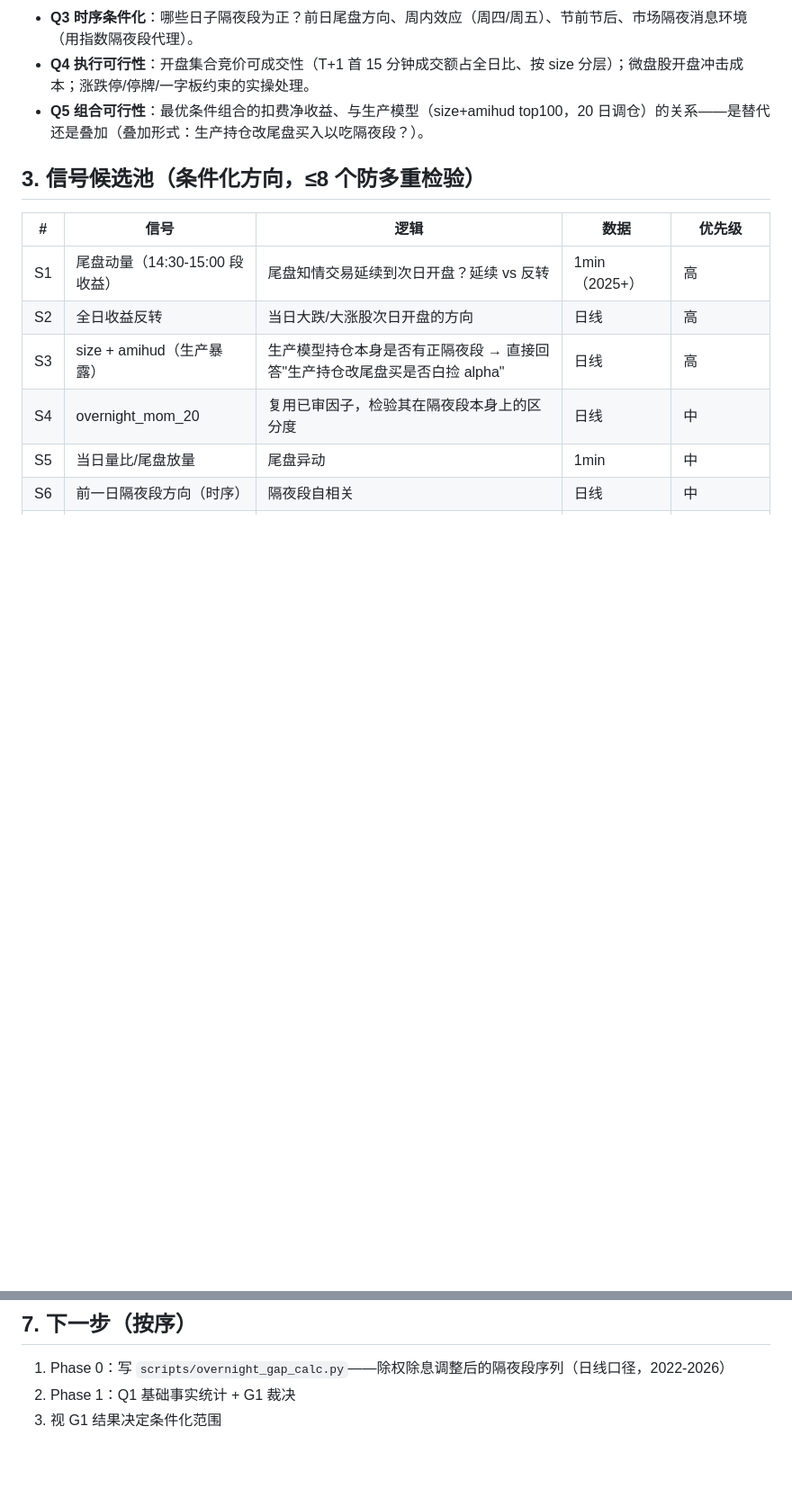
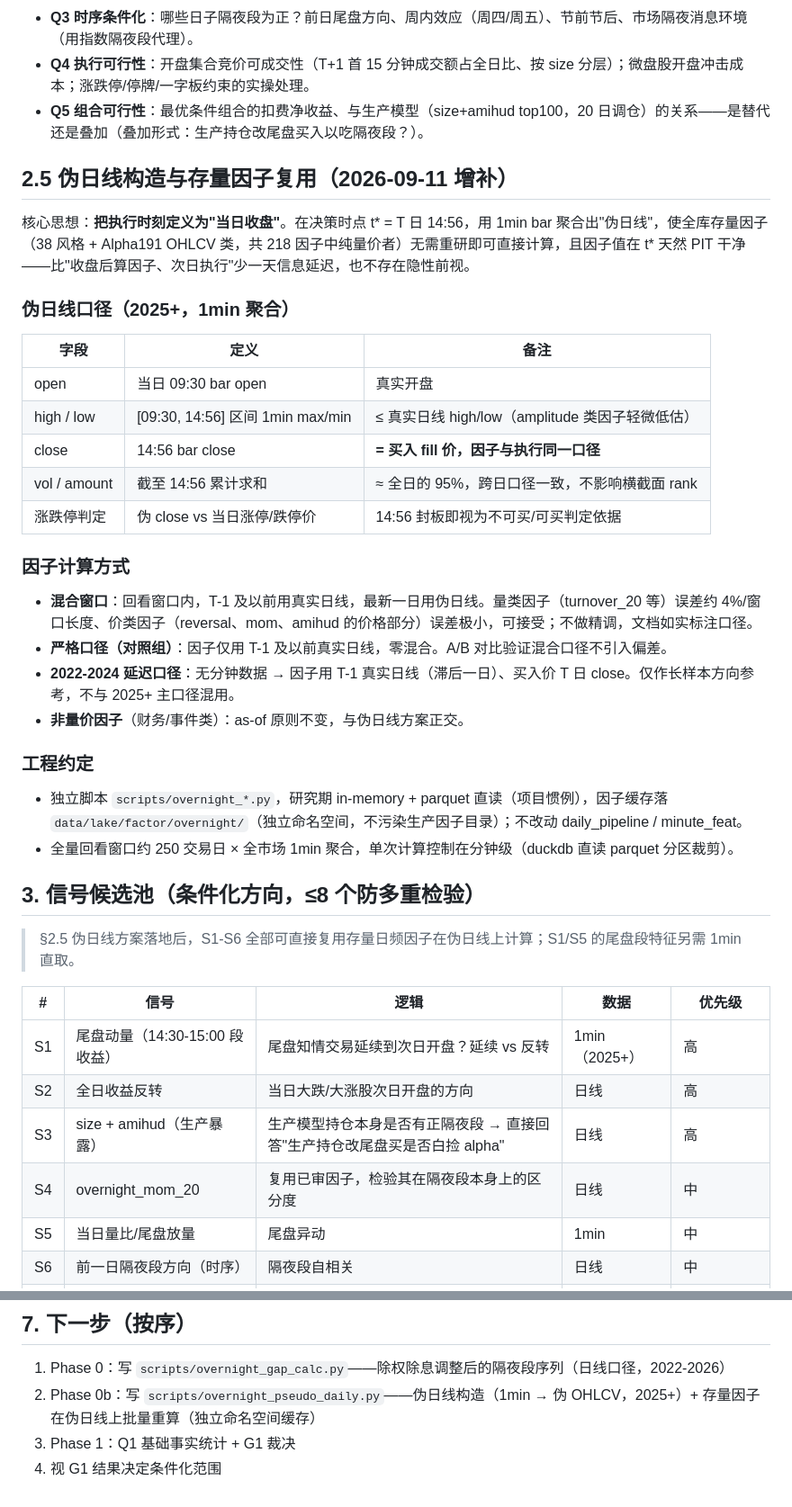
Before and after one commit to standingflowerNoah/quantlab, a Markdown page: research/overnight-execution/研究设计.md, 2 parts joined by grey strips. Shown at 90% size. Drawn GitHub-style; blank space fills up the shorter version.

Commit message:
research: 隔夜策略增补伪日线构造与存量因子复用方案（14:56 执行时点对齐）

```diff
--- a/research/overnight-execution/研究设计.md
+++ b/research/overnight-execution/研究设计.md
@@ -41,7 +41,37 @@
 - **Q4 执行可行性**：开盘集合竞价可成交性（T+1 首 15 分钟成交额占全日比、按 size 分层）；微盘股开盘冲击成本；涨跌停/停牌/一字板约束的实操处理。
 - **Q5 组合可行性**：最优条件组合的扣费净收益、与生产模型（size+amihud top100，20 日调仓）的关系——是替代还是叠加（叠加形式：生产持仓改尾盘买入以吃隔夜段？）。
 
+## 2.5 伪日线构造与存量因子复用（2026-09-11 增补）
+
+核心思想：**把执行时刻定义为"当日收盘"**。在决策时点 t* = T 日 14:56，用 1min bar 聚合出"伪日线"，使全库存量因子（38 风格 + Alpha191 OHLCV 类，共 218 因子中纯量价者）无需重研即可直接计算，且因子值在 t* 天然 PIT 干净——比"收盘后算因子、次日执行"少一天信息延迟，也不存在隐性前视。
+
+### 伪日线口径（2025+，1min 聚合）
+
+| 字段 | 定义 | 备注 |
+|---|---|---|
+| open | 当日 09:30 bar open | 真实开盘 |
+| high / low | [09:30, 14:56] 区间 1min max/min | ≤ 真实日线 high/low（amplitude 类因子轻微低估） |
+| close | 14:56 bar close | **= 买入 fill 价，因子与执行同一口径** |
+| vol / amount | 截至 14:56 累计求和 | ≈ 全日的 95%，跨日口径一致，不影响横截面 rank |
+| 涨跌停判定 | 伪 close vs 当日涨停/跌停价 | 14:56 封板即视为不可买/可买判定依据 |
+
+### 因子计算方式
+
+- **混合窗口**：回看窗口内，T-1 及以前用真实日线，最新一日用伪日线。量类因子（turnover_20 等）误差约 4%/窗口长度、价类因子（reversal、mom、amihud 的价格部分）误差极小，可接受；不做精调，文档如实标注口径。
+- **严格口径（对照组）**：因子仅用 T-1 及以前真实日线，零混合。A/B 对比验证混合口径不引入偏差。
+- **2022-2024 延迟口径**：无分钟数据 → 因子用 T-1 真实日线（滞后一日）、买入价 T 日 close。仅作长样本方向参考，不与 2025+ 主口径混用。
+- **非量价因子**（财务/事件类）：as-of 原则不变，与伪日线方案正交。
+
+### 工程约定
+
+- 独立脚本 `scripts/overnight_*.py`，研究期 in-memory + parquet 直读（项目惯例），因子缓存落 `data/lake/factor/overnight/`（独立命名空间，不污染生产因子目录）；不改动 daily_pipeline / minute_feat。
+- 全量回看窗口约 250 交易日 × 全市场 1min 聚合，单次计算控制在分钟级（duckdb 直读 parquet 分区裁剪）。
+
+
+
 ## 3. 信号候选池（条件化方向，≤8 个防多重检验）
+
+> §2.5 伪日线方案落地后，S1-S6 全部可直接复用存量日频因子在伪日线上计算；S1/S5 的尾盘段特征另需 1min 直取。
 
 | # | 信号 | 逻辑 | 数据 | 优先级 |
 |---|---|---|---|---|
@@ -90,5 +120,6 @@
 ## 7. 下一步（按序）
 
 1. Phase 0：写 `scripts/overnight_gap_calc.py`——除权除息调整后的隔夜段序列（日线口径，2022-2026）
-2. Phase 1：Q1 基础事实统计 + G1 裁决
-3. 视 G1 结果决定条件化范围
+2. Phase 0b：写 `scripts/overnight_pseudo_daily.py`——伪日线构造（1min → 伪 OHLCV，2025+）+ 存量因子在伪日线上批量重算（独立命名空间缓存）
+3. Phase 1：Q1 基础事实统计 + G1 裁决
+4. 视 G1 结果决定条件化范围
```
